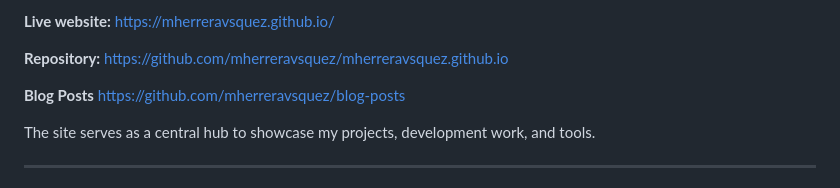
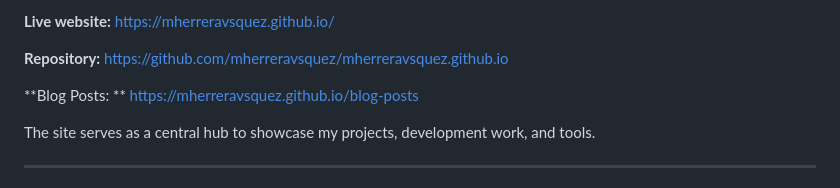
Before and after one commit to mherreravsquez/mherreravsquez.github.io, a Markdown page: README.md, the part around the change. Rendered like a GitHub page.

```diff
--- a/README.md
+++ b/README.md
@@ -12,8 +12,8 @@ https://mherreravsquez.github.io/
 **Repository:**
 https://github.com/mherreravsquez/mherreravsquez.github.io
 
-**Blog Posts**
-https://github.com/mherreravsquez/blog-posts
+**Blog Posts: **
+https://mherreravsquez.github.io/blog-posts
 
 The site serves as a central hub to showcase my projects, development work, and tools.
 
```
